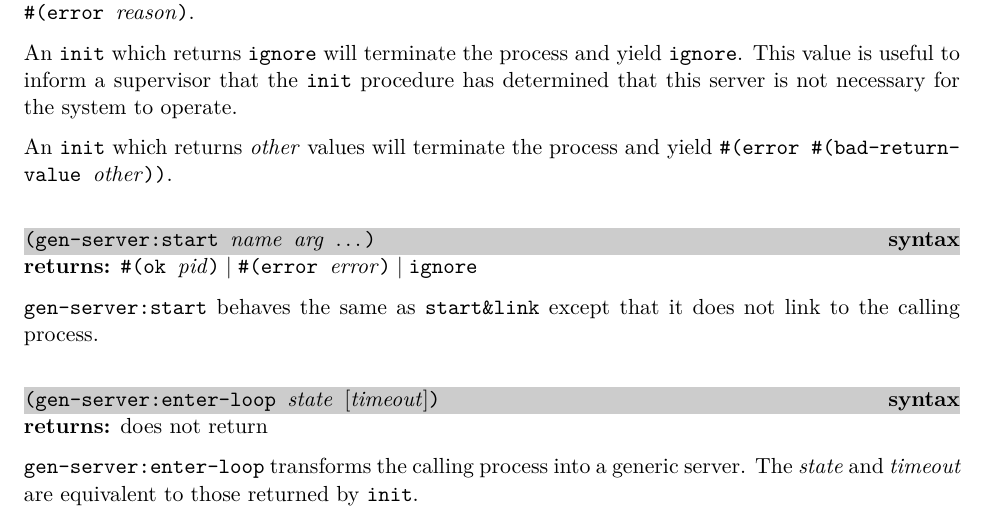
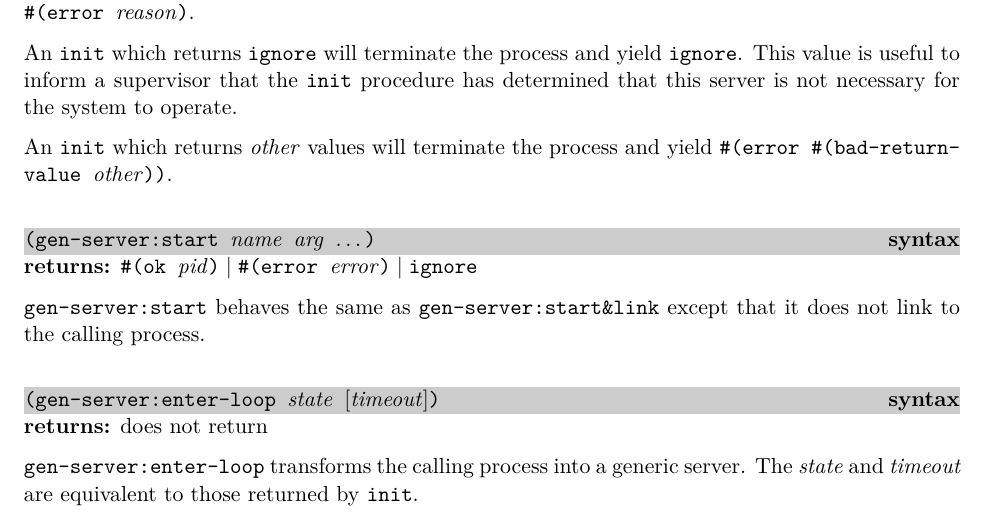
Before and after one commit to becls/swish, a LaTeX thesis (doc/swish.tex, which reads doc/swish/gen-server.tex): part of page 89 of 163, cut so that both start at the same text. Compiled offline with pdfLaTeX.

Commit message:
doc: fix typo in gen-server:start

```diff
--- a/doc/swish/gen-server.tex
+++ b/doc/swish/gen-server.tex
@@ -138,8 +138,9 @@ process and yield \code{\#(error \#(bad-return-value \var{other}))}.
   \#(error \var{error})\alt{}%
   ignore}
 
-\code{gen-server:start} behaves the same as \code{start\&link}
-except that it does not link to the calling process.
+\code{gen-server:start} behaves the same as
+\code{gen-server:start\&link} except that it does not link to the
+calling process.
 
 \defineentry{gen-server:enter-loop}
 \begin{syntax}
```
